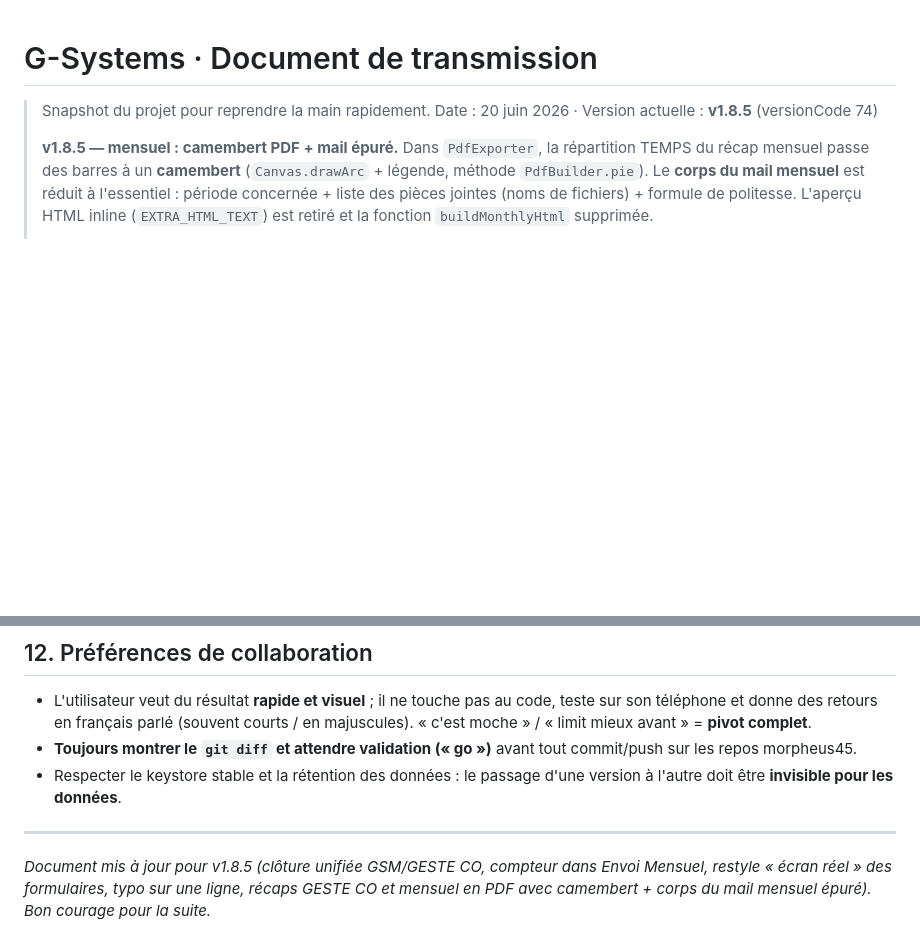
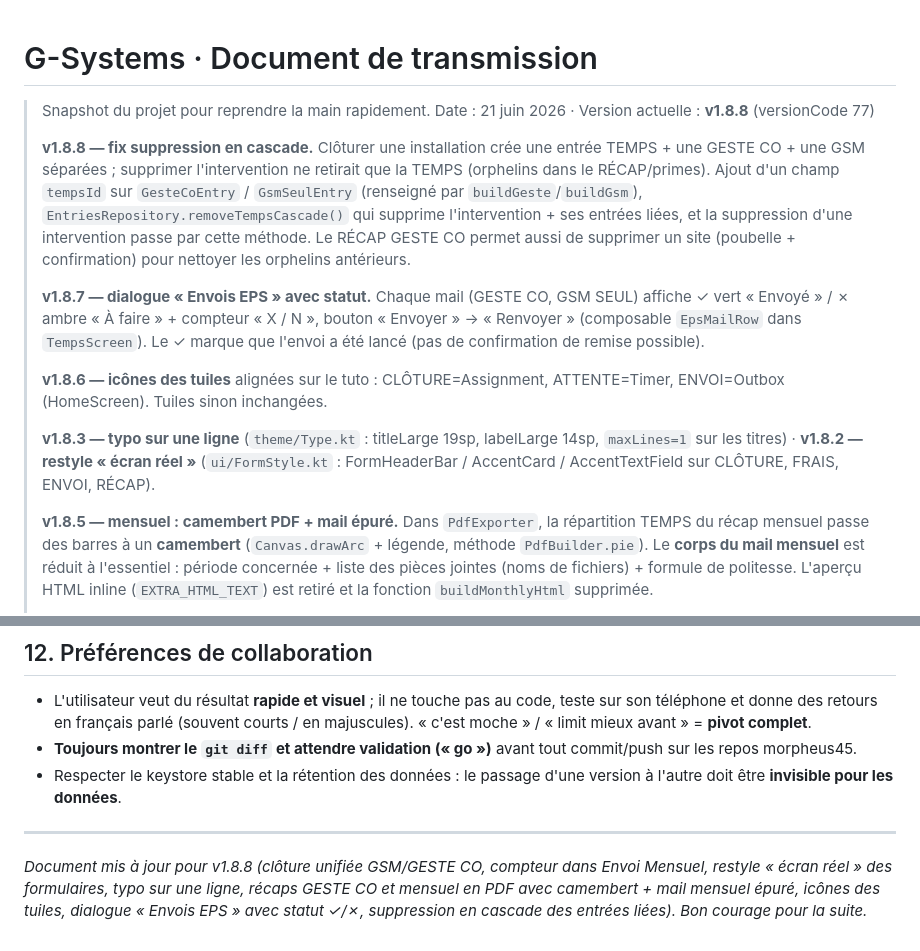
Before and after one commit to morpheus45/gsystem, a Markdown page: HANDOFF.md, 2 parts joined by grey strips. Drawn GitHub-style; blank space fills up the shorter version.

Commit message:
docs: HANDOFF à jour v1.8.8 (icônes, statut Envois EPS, cascade delete) [skip ci]
Co-Authored-By: Claude Opus 4.8 <noreply@anthropic.com>

```diff
--- a/HANDOFF.md
+++ b/HANDOFF.md
@@ -1,7 +1,28 @@
 # G-Systems · Document de transmission
 
 > Snapshot du projet pour reprendre la main rapidement.
-> Date : 20 juin 2026 · Version actuelle : **v1.8.5** (versionCode 74)
+> Date : 21 juin 2026 · Version actuelle : **v1.8.8** (versionCode 77)
+>
+> **v1.8.8 — fix suppression en cascade.** Clôturer une installation crée une
+> entrée TEMPS + une GESTE CO + une GSM séparées ; supprimer l'intervention ne
+> retirait que la TEMPS (orphelins dans le RÉCAP/primes). Ajout d'un champ
+> `tempsId` sur `GesteCoEntry` / `GsmSeulEntry` (renseigné par `buildGeste`/`buildGsm`),
+> `EntriesRepository.removeTempsCascade()` qui supprime l'intervention + ses
+> entrées liées, et la suppression d'une intervention passe par cette méthode.
+> Le RÉCAP GESTE CO permet aussi de supprimer un site (poubelle + confirmation)
+> pour nettoyer les orphelins antérieurs.
+>
+> **v1.8.7 — dialogue « Envois EPS » avec statut.** Chaque mail (GESTE CO, GSM SEUL)
+> affiche ✓ vert « Envoyé » / ✗ ambre « À faire » + compteur « X / N », bouton
+> « Envoyer » → « Renvoyer » (composable `EpsMailRow` dans `TempsScreen`). Le ✓
+> marque que l'envoi a été lancé (pas de confirmation de remise possible).
+>
+> **v1.8.6 — icônes des tuiles** alignées sur le tuto : CLÔTURE=Assignment,
+> ATTENTE=Timer, ENVOI=Outbox (HomeScreen). Tuiles sinon inchangées.
+>
+> **v1.8.3 — typo sur une ligne** (`theme/Type.kt` : titleLarge 19sp, labelLarge 14sp,
+> `maxLines=1` sur les titres) · **v1.8.2 — restyle « écran réel »** (`ui/FormStyle.kt` :
+> FormHeaderBar / AccentCard / AccentTextField sur CLÔTURE, FRAIS, ENVOI, RÉCAP).
 >
 > **v1.8.5 — mensuel : camembert PDF + mail épuré.** Dans `PdfExporter`, la
 > répartition TEMPS du récap mensuel passe des barres à un **camembert**
@@ -459,7 +480,8 @@ identité chromatique par catégorie, typo XL (Tektur), animations subtiles, dat
 
 ---
 
-*Document mis à jour pour v1.8.5 (clôture unifiée GSM/GESTE CO, compteur dans
+*Document mis à jour pour v1.8.8 (clôture unifiée GSM/GESTE CO, compteur dans
 Envoi Mensuel, restyle « écran réel » des formulaires, typo sur une ligne, récaps
-GESTE CO et mensuel en PDF avec camembert + corps du mail mensuel épuré).
+GESTE CO et mensuel en PDF avec camembert + mail mensuel épuré, icônes des tuiles,
+dialogue « Envois EPS » avec statut ✓/✗, suppression en cascade des entrées liées).
 Bon courage pour la suite.*
```
